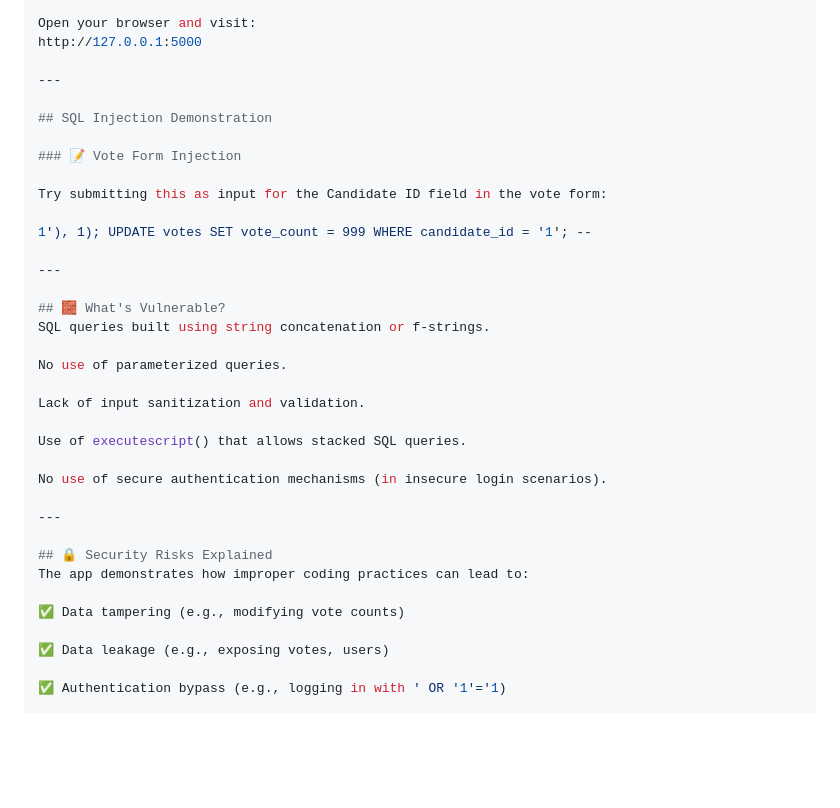
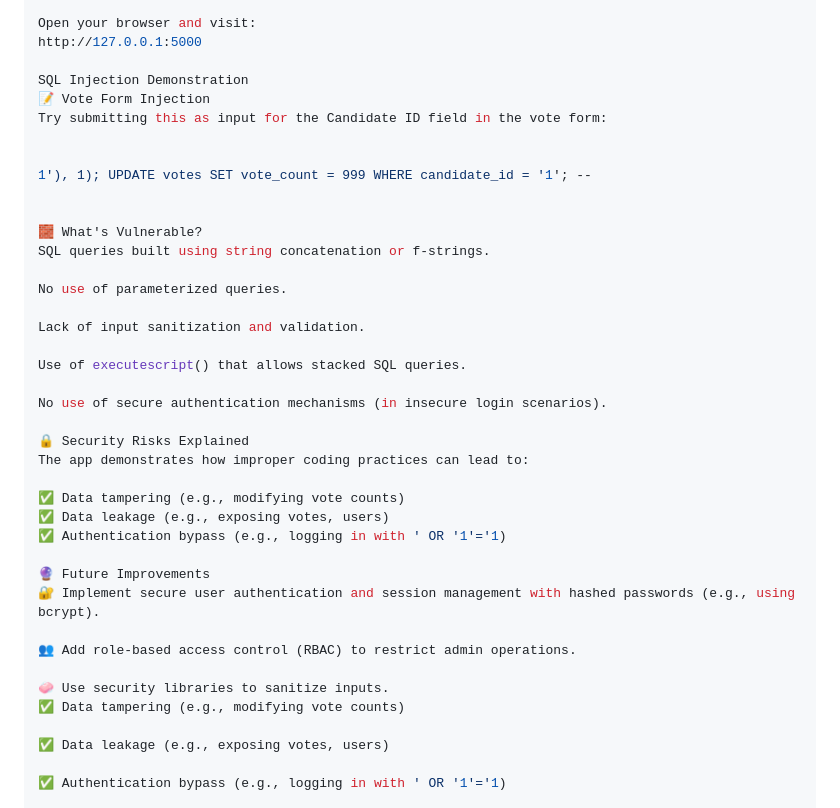
Before and after one commit to Shambhavijain/sql_injection, a Markdown page: README.md, the part around the change. Rendered like a GitHub page; blank space fills up the shorter version.

```diff
--- a/README.md
+++ b/README.md
@@ -72,19 +72,15 @@ python app.py
 Open your browser and visit:
 http://127.0.0.1:5000
 
----
+SQL Injection Demonstration
+📝 Vote Form Injection
+Try submitting this as input for the Candidate ID field in the vote form:
 
-## SQL Injection Demonstration
-
-### 📝 Vote Form Injection
-
-Try submitting this as input for the Candidate ID field in the vote form:
 
 1'), 1); UPDATE votes SET vote_count = 999 WHERE candidate_id = '1'; --
 
----
 
-## 🧱 What's Vulnerable?
+🧱 What's Vulnerable?
 SQL queries built using string concatenation or f-strings.
 
 No use of parameterized queries.
@@ -95,11 +91,19 @@ Use of executescript() that allows stacked SQL queries.
 
 No use of secure authentication mechanisms (in insecure login scenarios).
 
----
-
-## 🔒 Security Risks Explained
+🔒 Security Risks Explained
 The app demonstrates how improper coding practices can lead to:
 
+✅ Data tampering (e.g., modifying vote counts)
+✅ Data leakage (e.g., exposing votes, users)
+✅ Authentication bypass (e.g., logging in with ' OR '1'='1)
+
+🔮 Future Improvements
+🔐 Implement secure user authentication and session management with hashed passwords (e.g., using bcrypt).
+
+👥 Add role-based access control (RBAC) to restrict admin operations.
+
+🧼 Use security libraries to sanitize inputs.
 ✅ Data tampering (e.g., modifying vote counts)
 
 ✅ Data leakage (e.g., exposing votes, users)
```
